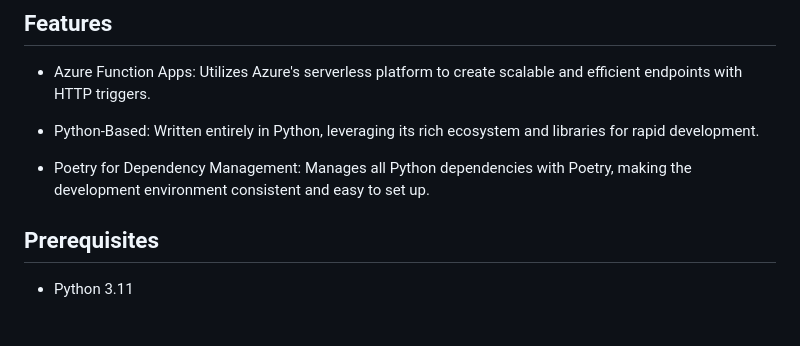
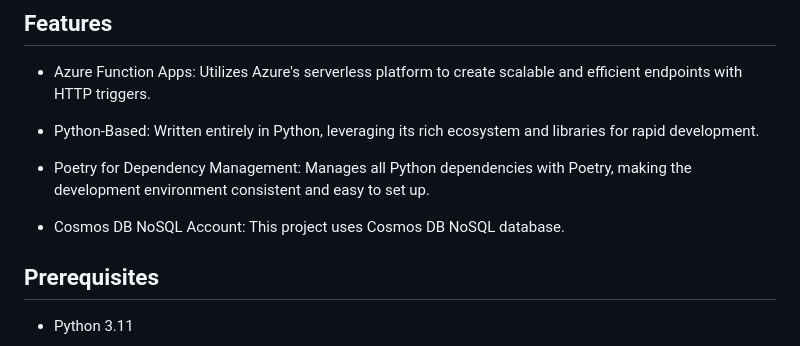
Before and after one commit to Code-and-Sorts/cookiecutter-api, a Markdown page: {{cookiecutter.project_name}}-python/README.md, the part around the change. GitHub-like rendering; blank space fills up the shorter version.

Commit message:
Update README to add Cosmos DB in features section.

```diff
--- a/{{cookiecutter.project_name}}-python/README.md
+++ b/{{cookiecutter.project_name}}-python/README.md
@@ -20,6 +20,8 @@ Dependency management is handled using [Poetry](https://python-poetry.org/), ens
 - Python-Based: Written entirely in Python, leveraging its rich ecosystem and libraries for rapid development.
 
 - Poetry for Dependency Management: Manages all Python dependencies with Poetry, making the development environment consistent and easy to set up.
+
+- Cosmos DB NoSQL Account: This project uses Cosmos DB NoSQL database.
 
 ## Prerequisites
 
```
